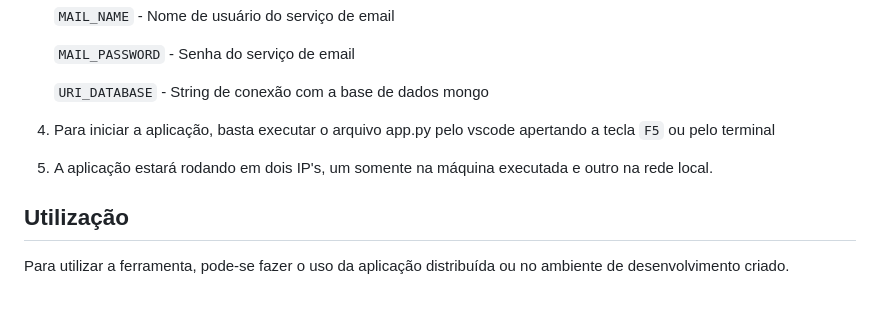
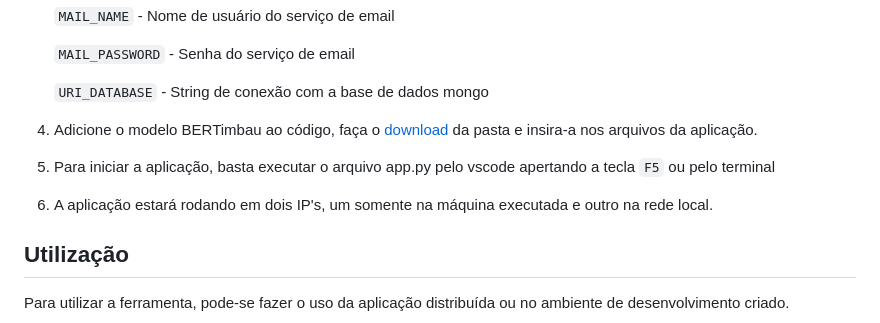
Before and after one commit to Colab-UNIRIO-UFPA/uxtracking.com, a Markdown page: README.md, the part around the change. Rendered like a GitHub page; blank space fills up the shorter version.

```diff
--- a/README.md
+++ b/README.md
@@ -92,10 +92,11 @@ Repositório destinado a abrigar o código-fonte de todas as aplicações relaci
      `MAIL_PASSWORD` - Senha do serviço de email
 
      `URI_DATABASE` - String de conexão com a base de dados mongo
+4. Adicione o modelo BERTimbau ao código, faça o [download](https://drive.google.com/drive/folders/1gE6JdtHgSw9GOqtS-u8xs0x9hjxZwwWA?usp=sharing) da pasta e insira-a nos arquivos da aplicação.
 
-4. Para iniciar a aplicação, basta executar o arquivo app.py pelo vscode apertando a tecla `F5` ou pelo terminal
+5. Para iniciar a aplicação, basta executar o arquivo app.py pelo vscode apertando a tecla `F5` ou pelo terminal
 
-5. A aplicação estará rodando em dois IP's, um somente na máquina executada e outro na rede local.
+6. A aplicação estará rodando em dois IP's, um somente na máquina executada e outro na rede local.
 
 ## Utilização
 Para utilizar a ferramenta, pode-se fazer o uso da aplicação distribuída ou no ambiente de desenvolvimento criado.
```
